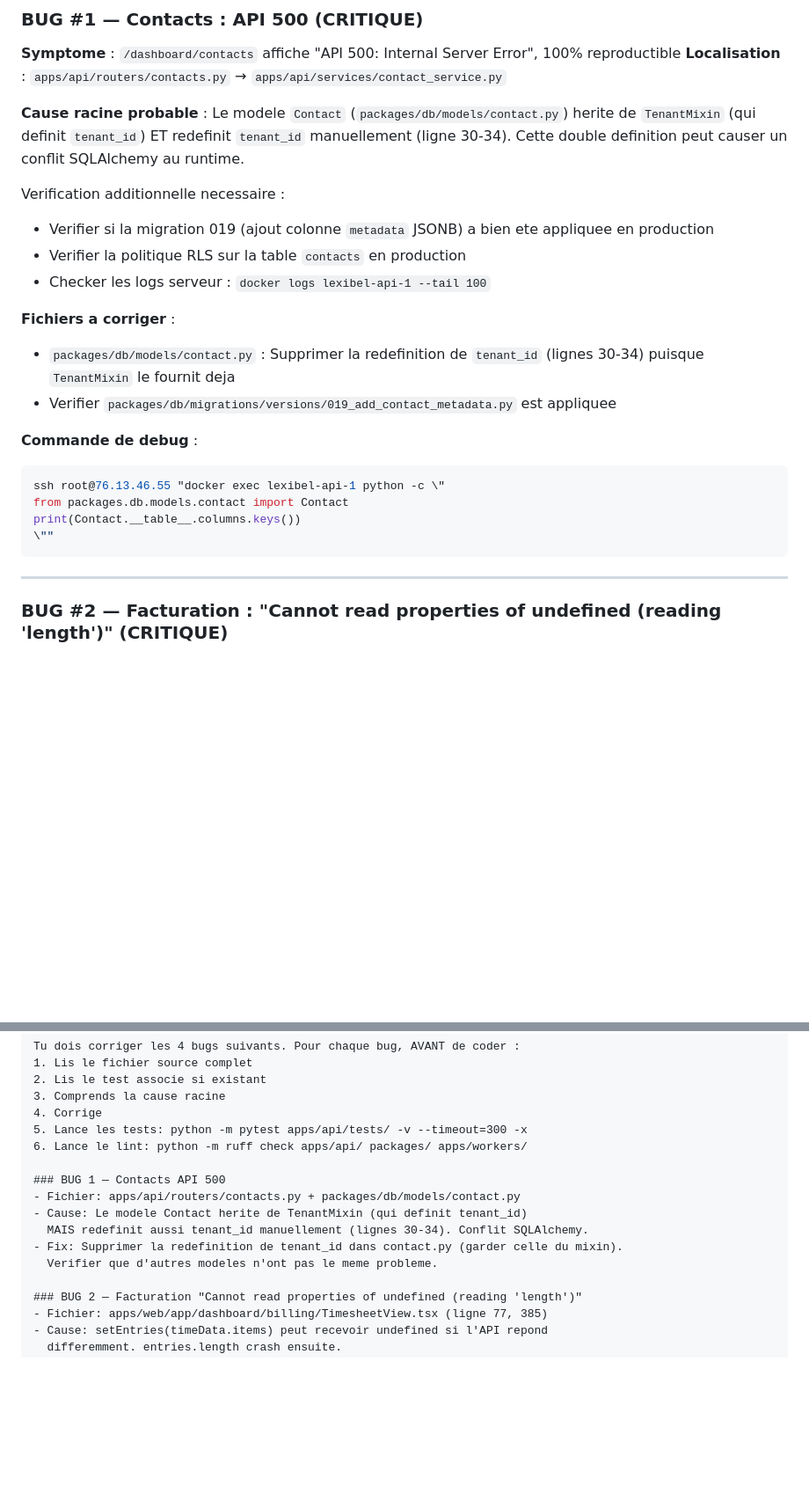
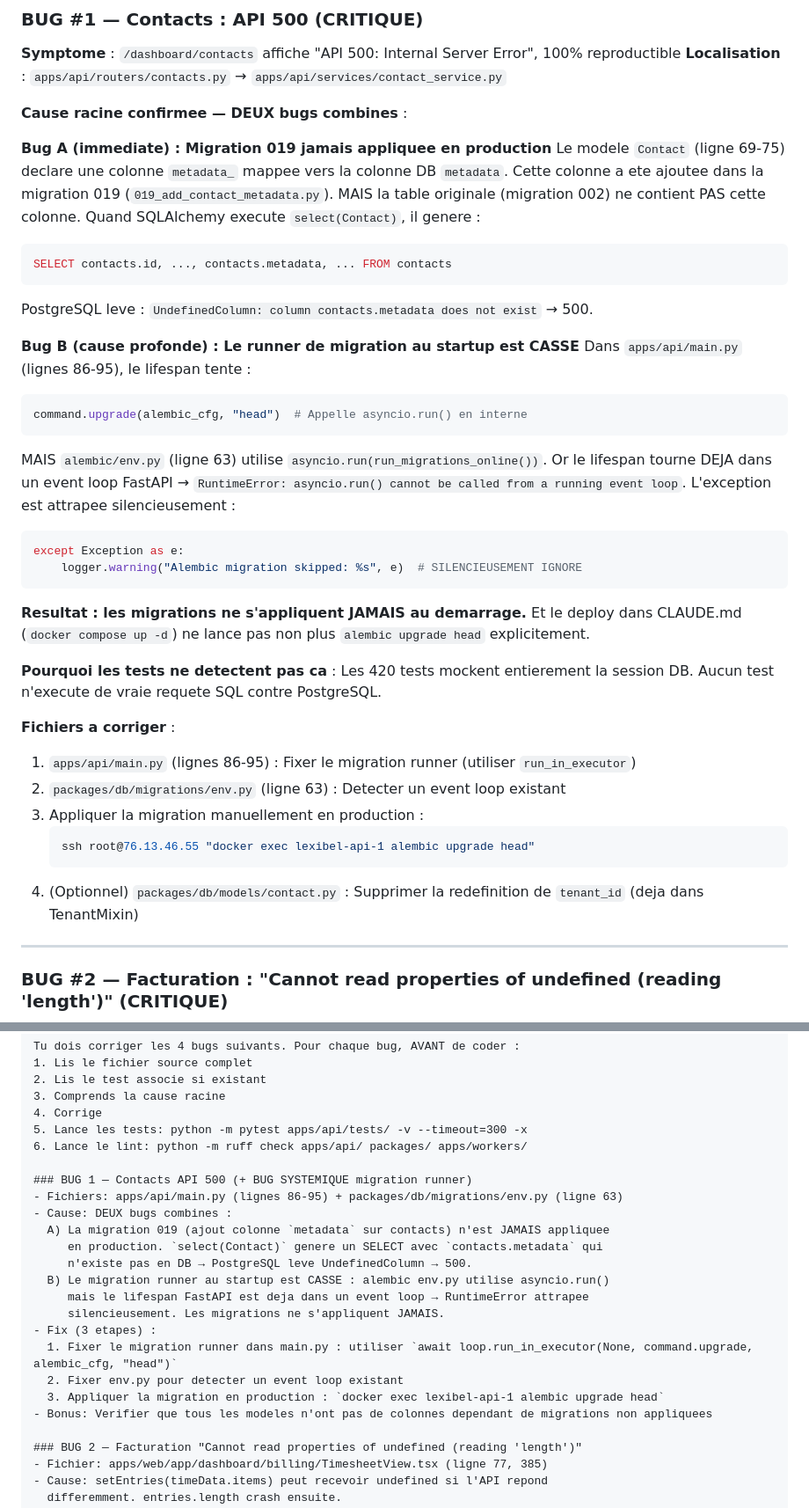
Before and after one commit to clixite/lexibel, a Markdown page: AUDIT_DEV_ROADMAP.md, 2 parts joined by grey strips. Shown at 88% size. GitHub-like rendering; blank space fills up the shorter version.

Commit message:
docs: mise a jour audit — vraie cause contacts 500 identifiee
L'investigation approfondie revele que le bug contacts n'est PAS un
doublon tenant_id mais un probleme systemique bien plus grave :

1. Le migration runner Alembic au startup est CASSE (asyncio.run()
   dans un event loop deja actif → RuntimeError attrapee silencieusement)
2. Les migrations ne s'appliquent JAMAIS en production
3. Migration 019 (colonne metadata sur contacts) absente de la DB
4. SQLAlchemy genere SELECT avec contacts.metadata → UndefinedColumn → 500

Mise a jour du prompt Claude Code et de la roadmap Sprint 13.

https://claude.ai/code/session_017381Zu9ReXnRYLAyhNWFuM

````diff
--- a/AUDIT_DEV_ROADMAP.md
+++ b/AUDIT_DEV_ROADMAP.md
@@ -44,25 +44,44 @@
 **Symptome** : `/dashboard/contacts` affiche "API 500: Internal Server Error", 100% reproductible
 **Localisation** : `apps/api/routers/contacts.py` → `apps/api/services/contact_service.py`
 
-**Cause racine probable** :
-Le modele `Contact` (`packages/db/models/contact.py`) herite de `TenantMixin` (qui definit `tenant_id`) ET redefinit `tenant_id` manuellement (ligne 30-34). Cette double definition peut causer un conflit SQLAlchemy au runtime.
+**Cause racine confirmee — DEUX bugs combines** :
 
-Verification additionnelle necessaire :
-- Verifier si la migration 019 (ajout colonne `metadata` JSONB) a bien ete appliquee en production
-- Verifier la politique RLS sur la table `contacts` en production
-- Checker les logs serveur : `docker logs lexibel-api-1 --tail 100`
+**Bug A (immediate) : Migration 019 jamais appliquee en production**
+Le modele `Contact` (ligne 69-75) declare une colonne `metadata_` mappee vers la colonne DB `metadata`.
+Cette colonne a ete ajoutee dans la migration 019 (`019_add_contact_metadata.py`).
+MAIS la table originale (migration 002) ne contient PAS cette colonne.
+Quand SQLAlchemy execute `select(Contact)`, il genere :
+```sql
+SELECT contacts.id, ..., contacts.metadata, ... FROM contacts
+```
+PostgreSQL leve : `UndefinedColumn: column contacts.metadata does not exist` → 500.
+
+**Bug B (cause profonde) : Le runner de migration au startup est CASSE**
+Dans `apps/api/main.py` (lignes 86-95), le lifespan tente :
+```python
+command.upgrade(alembic_cfg, "head")  # Appelle asyncio.run() en interne
+```
+MAIS `alembic/env.py` (ligne 63) utilise `asyncio.run(run_migrations_online())`.
+Or le lifespan tourne DEJA dans un event loop FastAPI → `RuntimeError: asyncio.run() cannot
+be called from a running event loop`. L'exception est attrapee silencieusement :
+```python
+except Exception as e:
+    logger.warning("Alembic migration skipped: %s", e)  # SILENCIEUSEMENT IGNORE
+```
+**Resultat : les migrations ne s'appliquent JAMAIS au demarrage.** Et le deploy dans CLAUDE.md
+(`docker compose up -d`) ne lance pas non plus `alembic upgrade head` explicitement.
+
+**Pourquoi les tests ne detectent pas ca** : Les 420 tests mockent entierement la session DB.
+Aucun test n'execute de vraie requete SQL contre PostgreSQL.
 
 **Fichiers a corriger** :
-- `packages/db/models/contact.py` : Supprimer la redefinition de `tenant_id` (lignes 30-34) puisque `TenantMixin` le fournit deja
-- Verifier `packages/db/migrations/versions/019_add_contact_metadata.py` est appliquee
-
-**Commande de debug** :
-```bash
-ssh root@76.13.46.55 "docker exec lexibel-api-1 python -c \"
-from packages.db.models.contact import Contact
-print(Contact.__table__.columns.keys())
-\""
-```
+1. `apps/api/main.py` (lignes 86-95) : Fixer le migration runner (utiliser `run_in_executor`)
+2. `packages/db/migrations/env.py` (ligne 63) : Detecter un event loop existant
+3. Appliquer la migration manuellement en production :
+   ```bash
+   ssh root@76.13.46.55 "docker exec lexibel-api-1 alembic upgrade head"
+   ```
+4. (Optionnel) `packages/db/models/contact.py` : Supprimer la redefinition de `tenant_id` (deja dans TenantMixin)
 
 ---
 
@@ -281,12 +300,20 @@ Tu dois corriger les 4 bugs suivants. Pour chaque bug, AVANT de coder :
 5. Lance les tests: python -m pytest apps/api/tests/ -v --timeout=300 -x
 6. Lance le lint: python -m ruff check apps/api/ packages/ apps/workers/
 
-### BUG 1 — Contacts API 500
-- Fichier: apps/api/routers/contacts.py + packages/db/models/contact.py
-- Cause: Le modele Contact herite de TenantMixin (qui definit tenant_id)
-  MAIS redefinit aussi tenant_id manuellement (lignes 30-34). Conflit SQLAlchemy.
-- Fix: Supprimer la redefinition de tenant_id dans contact.py (garder celle du mixin).
-  Verifier que d'autres modeles n'ont pas le meme probleme.
+### BUG 1 — Contacts API 500 (+ BUG SYSTEMIQUE migration runner)
+- Fichiers: apps/api/main.py (lignes 86-95) + packages/db/migrations/env.py (ligne 63)
+- Cause: DEUX bugs combines :
+  A) La migration 019 (ajout colonne `metadata` sur contacts) n'est JAMAIS appliquee
+     en production. `select(Contact)` genere un SELECT avec `contacts.metadata` qui
+     n'existe pas en DB → PostgreSQL leve UndefinedColumn → 500.
+  B) Le migration runner au startup est CASSE : alembic env.py utilise asyncio.run()
+     mais le lifespan FastAPI est deja dans un event loop → RuntimeError attrapee
+     silencieusement. Les migrations ne s'appliquent JAMAIS.
+- Fix (3 etapes) :
+  1. Fixer le migration runner dans main.py : utiliser `await loop.run_in_executor(None, command.upgrade, alembic_cfg, "head")`
+  2. Fixer env.py pour detecter un event loop existant
+  3. Appliquer la migration en production : `docker exec lexibel-api-1 alembic upgrade head`
+- Bonus: Verifier que tous les modeles n'ont pas de colonnes dependant de migrations non appliquees
 
 ### BUG 2 — Facturation "Cannot read properties of undefined (reading 'length')"
 - Fichier: apps/web/app/dashboard/billing/TimesheetView.tsx (ligne 77, 385)
````
Also changed, not shown: other parts of AUDIT_DEV_ROADMAP.md (+1 -1 lines).
